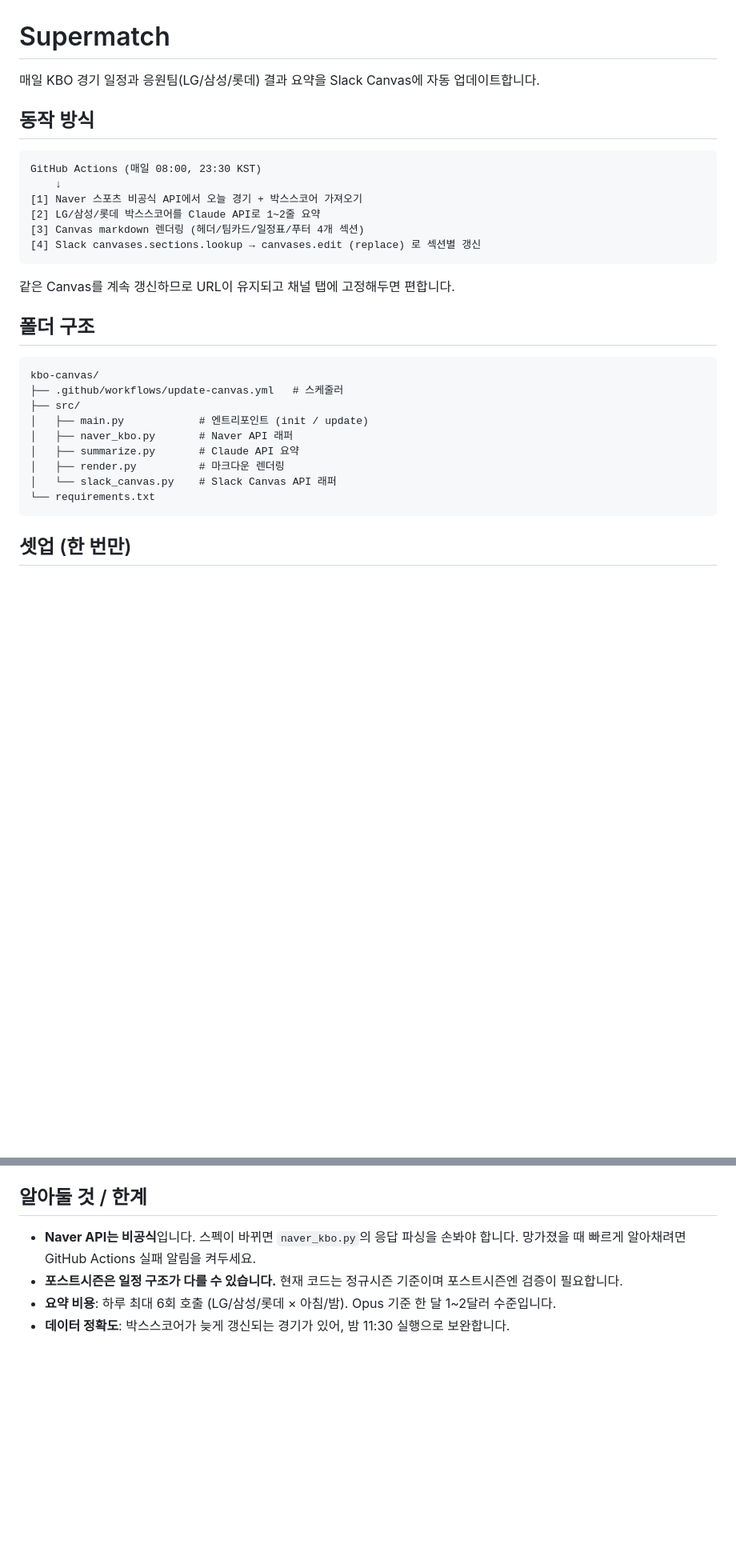
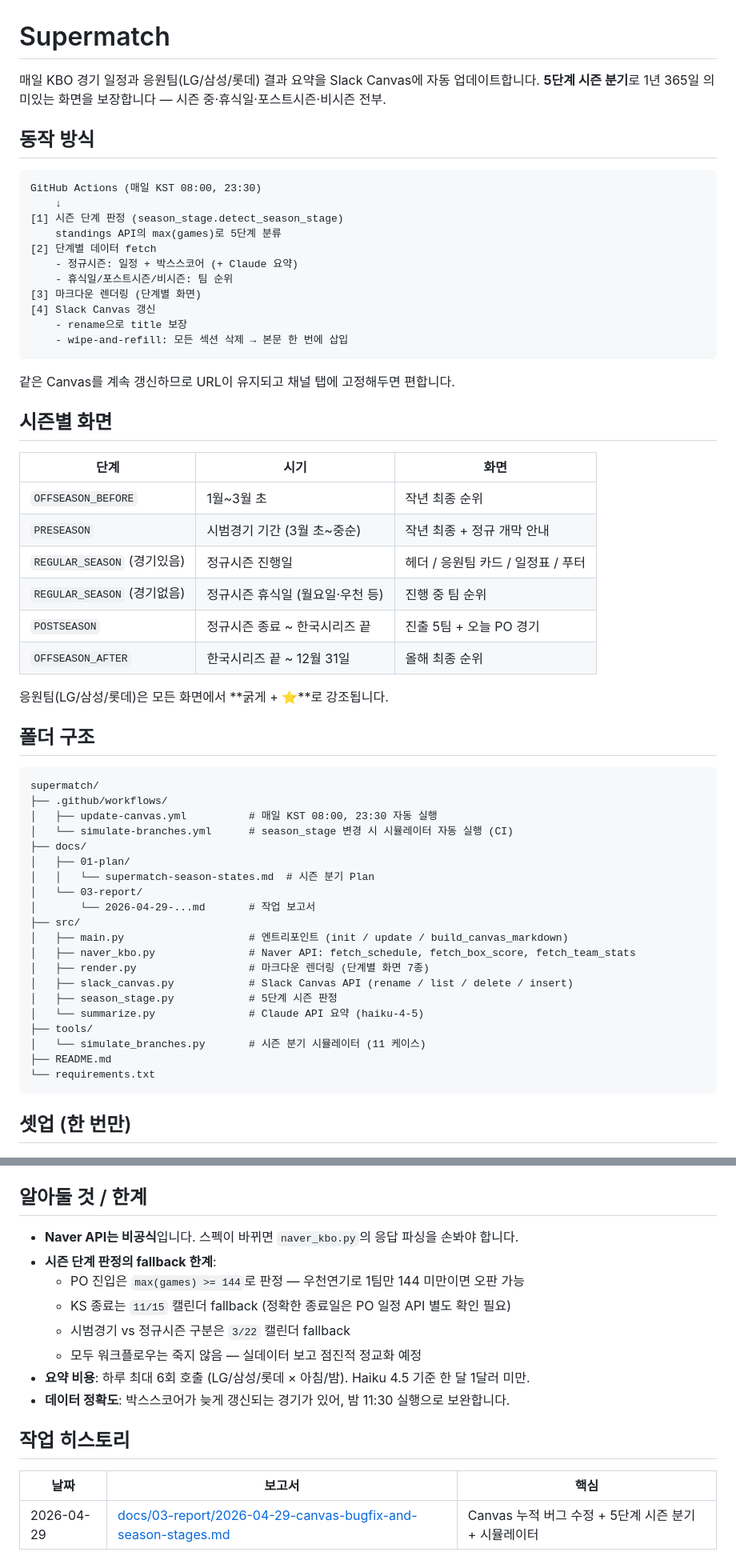
Before and after one commit to MyungjooKim/supermatch, a Markdown page: README.md, 2 parts joined by grey strips. Shown at 80% size. Drawn GitHub-style; blank space fills up the shorter version.

````diff
--- a/README.md
+++ b/README.md
@@ -1,31 +1,61 @@
 # Supermatch
 
 매일 KBO 경기 일정과 응원팀(LG/삼성/롯데) 결과 요약을 Slack Canvas에 자동 업데이트합니다.
+**5단계 시즌 분기**로 1년 365일 의미있는 화면을 보장합니다 — 시즌 중·휴식일·포스트시즌·비시즌 전부.
 
 ## 동작 방식
 
 ```
-GitHub Actions (매일 08:00, 23:30 KST)
+GitHub Actions (매일 KST 08:00, 23:30)
     ↓
-[1] Naver 스포츠 비공식 API에서 오늘 경기 + 박스스코어 가져오기
-[2] LG/삼성/롯데 박스스코어를 Claude API로 1~2줄 요약
-[3] Canvas markdown 렌더링 (헤더/팀카드/일정표/푸터 4개 섹션)
-[4] Slack canvases.sections.lookup → canvases.edit (replace) 로 섹션별 갱신
+[1] 시즌 단계 판정 (season_stage.detect_season_stage)
+    standings API의 max(games)로 5단계 분류
+[2] 단계별 데이터 fetch
+    - 정규시즌: 일정 + 박스스코어 (+ Claude 요약)
+    - 휴식일/포스트시즌/비시즌: 팀 순위
+[3] 마크다운 렌더링 (단계별 화면)
+[4] Slack Canvas 갱신
+    - rename으로 title 보장
+    - wipe-and-refill: 모든 섹션 삭제 → 본문 한 번에 삽입
 ```
 
 같은 Canvas를 계속 갱신하므로 URL이 유지되고 채널 탭에 고정해두면 편합니다.
 
+## 시즌별 화면
+
+| 단계 | 시기 | 화면 |
+|------|------|------|
+| `OFFSEASON_BEFORE` | 1월~3월 초 | 작년 최종 순위 |
+| `PRESEASON` | 시범경기 기간 (3월 초~중순) | 작년 최종 + 정규 개막 안내 |
+| `REGULAR_SEASON` (경기있음) | 정규시즌 진행일 | 헤더 / 응원팀 카드 / 일정표 / 푸터 |
+| `REGULAR_SEASON` (경기없음) | 정규시즌 휴식일 (월요일·우천 등) | 진행 중 팀 순위 |
+| `POSTSEASON` | 정규시즌 종료 ~ 한국시리즈 끝 | 진출 5팀 + 오늘 PO 경기 |
+| `OFFSEASON_AFTER` | 한국시리즈 끝 ~ 12월 31일 | 올해 최종 순위 |
+
+응원팀(LG/삼성/롯데)은 모든 화면에서 **굵게 + ⭐**로 강조됩니다.
+
 ## 폴더 구조
 
 ```
-kbo-canvas/
-├── .github/workflows/update-canvas.yml   # 스케줄러
+supermatch/
+├── .github/workflows/
+│   ├── update-canvas.yml          # 매일 KST 08:00, 23:30 자동 실행
+│   └── simulate-branches.yml      # season_stage 변경 시 시뮬레이터 자동 실행 (CI)
+├── docs/
+│   ├── 01-plan/
+│   │   └── supermatch-season-states.md  # 시즌 분기 Plan
+│   └── 03-report/
+│       └── 2026-04-29-...md       # 작업 보고서
 ├── src/
-│   ├── main.py            # 엔트리포인트 (init / update)
-│   ├── naver_kbo.py       # Naver API 래퍼
-│   ├── summarize.py       # Claude API 요약
-│   ├── render.py          # 마크다운 렌더링
-│   └── slack_canvas.py    # Slack Canvas API 래퍼
+│   ├── main.py                    # 엔트리포인트 (init / update / build_canvas_markdown)
+│   ├── naver_kbo.py               # Naver API: fetch_schedule, fetch_box_score, fetch_team_stats
+│   ├── render.py                  # 마크다운 렌더링 (단계별 화면 7종)
+│   ├── slack_canvas.py            # Slack Canvas API (rename / list / delete / insert)
+│   ├── season_stage.py            # 5단계 시즌 판정
+│   └── summarize.py               # Claude API 요약 (haiku-4-5)
+├── tools/
+│   └── simulate_branches.py       # 시즌 분기 시뮬레이터 (11 케이스)
+├── README.md
 └── requirements.txt
 ```
 
@@ -79,7 +146,17 @@ GitHub Actions이 매일 자동 실행됩니다. 수동 실행은 Actions 탭
 
 ## 알아둘 것 / 한계
 
-- **Naver API는 비공식**입니다. 스펙이 바뀌면 `naver_kbo.py`의 응답 파싱을 손봐야 합니다. 망가졌을 때 빠르게 알아채려면 GitHub Actions 실패 알림을 켜두세요.
-- **포스트시즌은 일정 구조가 다를 수 있습니다.** 현재 코드는 정규시즌 기준이며 포스트시즌엔 검증이 필요합니다.
-- **요약 비용**: 하루 최대 6회 호출 (LG/삼성/롯데 × 아침/밤). Opus 기준 한 달 1~2달러 수준입니다.
+- **Naver API는 비공식**입니다. 스펙이 바뀌면 `naver_kbo.py`의 응답 파싱을 손봐야 합니다.
+- **시즌 단계 판정의 fallback 한계**:
+  - PO 진입은 `max(games) >= 144`로 판정 — 우천연기로 1팀만 144 미만이면 오판 가능
+  - KS 종료는 `11/15` 캘린더 fallback (정확한 종료일은 PO 일정 API 별도 확인 필요)
+  - 시범경기 vs 정규시즌 구분은 `3/22` 캘린더 fallback
+  - 모두 워크플로우는 죽지 않음 — 실데이터 보고 점진적 정교화 예정
+- **요약 비용**: 하루 최대 6회 호출 (LG/삼성/롯데 × 아침/밤). Haiku 4.5 기준 한 달 1달러 미만.
 - **데이터 정확도**: 박스스코어가 늦게 갱신되는 경기가 있어, 밤 11:30 실행으로 보완합니다.
+
+## 작업 히스토리
+
+| 날짜 | 보고서 | 핵심 |
+|------|--------|------|
+| 2026-04-29 | [docs/03-report/2026-04-29-canvas-bugfix-and-season-stages.md](docs/03-report/2026-04-29-canvas-bugfix-and-season-stages.md) | Canvas 누적 버그 수정 + 5단계 시즌 분기 + 시뮬레이터 |
````
Also changed, not shown: other parts of README.md (+45 -8 lines), docs/03-report/2026-04-29-canvas-bugfix-and-season-stages.md (added, +251 -0 lines).
